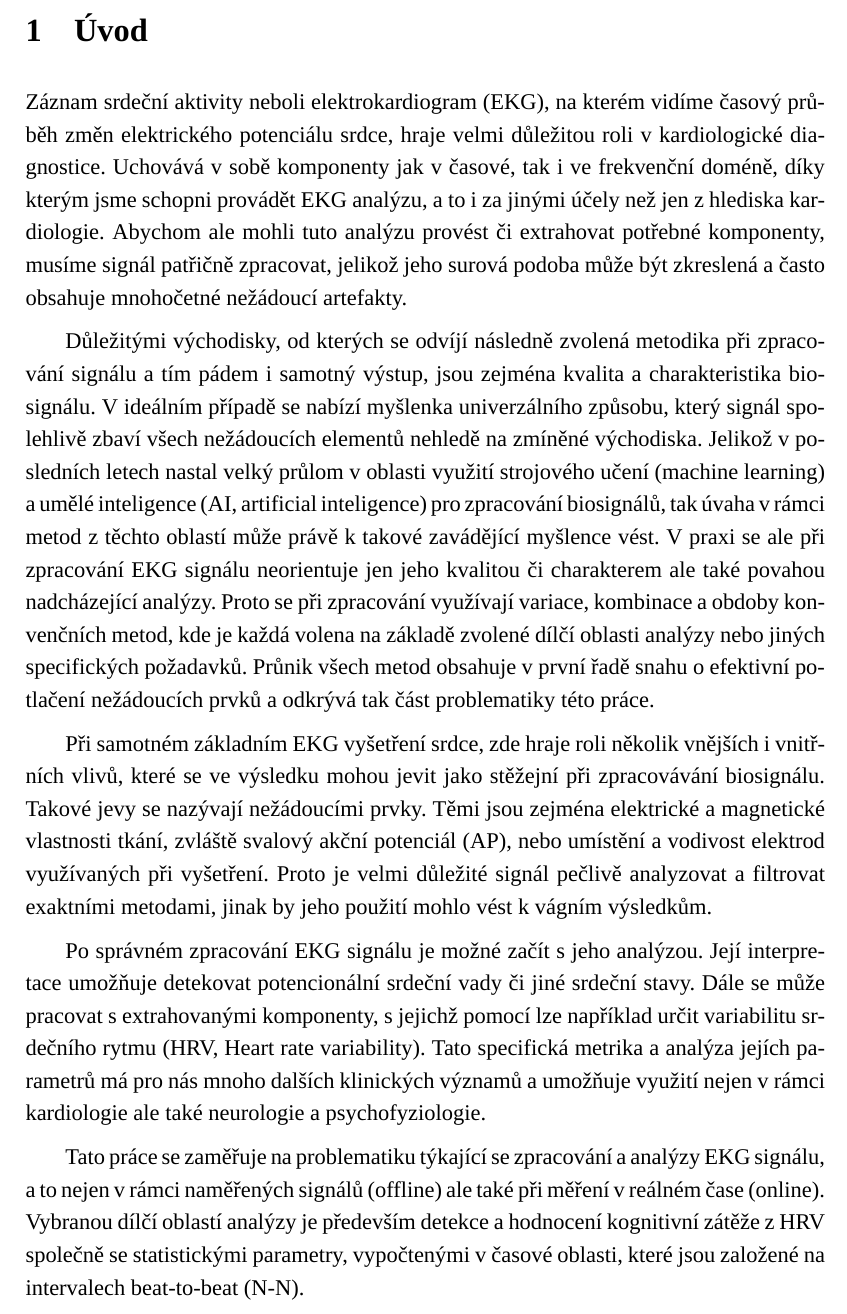
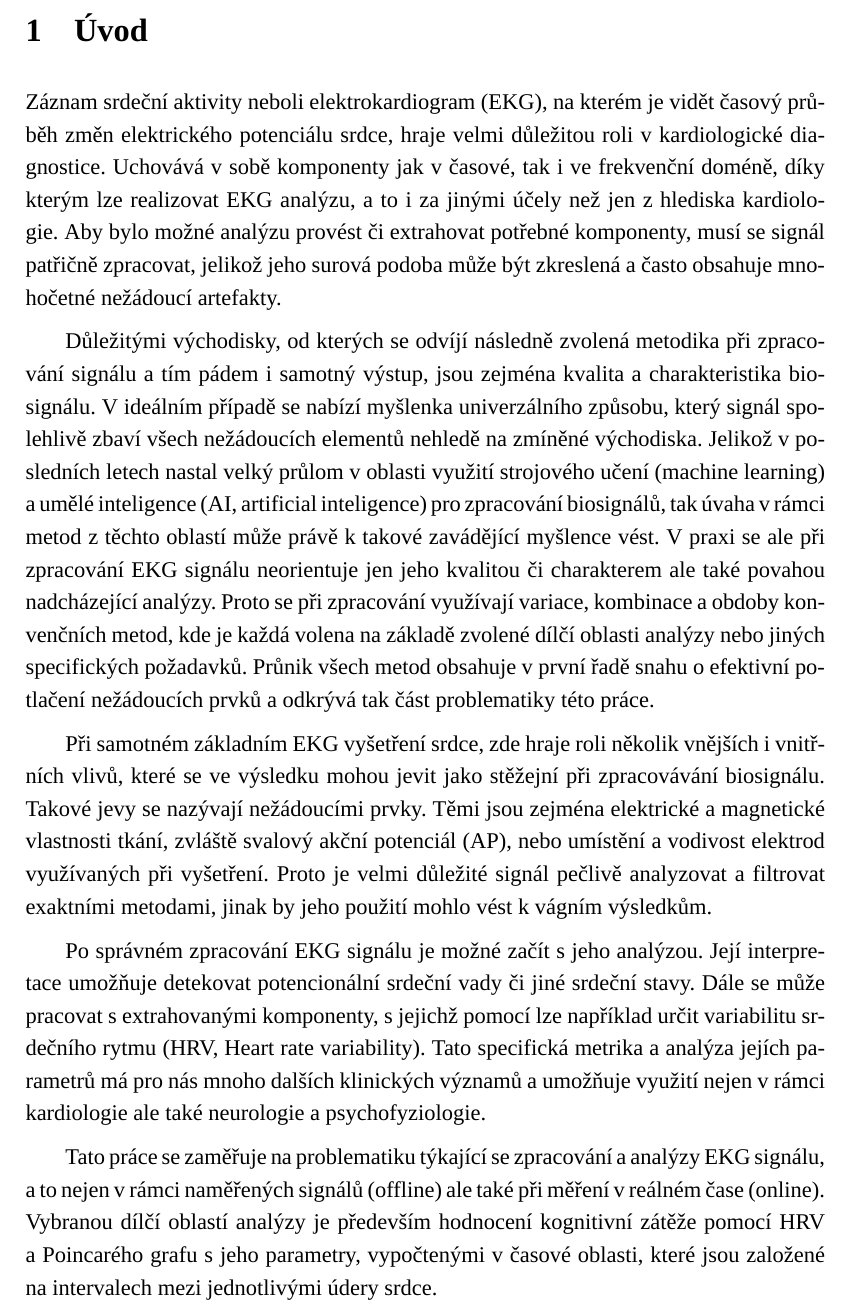
Before and after one commit to sokolmarek/bachelors-thesis, a LaTeX thesis (thesis.tex, which reads chapters/01_uvod.tex): part of page 12 of 51, cut so that both start at the same text. Compiled offline with XeLaTeX; a missing font is replaced by an installed copy or a similar font.

Commit message:
Update 01_uvod.tex

```diff
--- a/chapters/01_uvod.tex
+++ b/chapters/01_uvod.tex
@@ -1,11 +1,11 @@
-Záznam srdeční aktivity neboli elektrokardiogram (EKG), na kterém vidíme časový
-průběh změn elektrického potenciálu srdce, hraje velmi důležitou roli v
+Záznam srdeční aktivity neboli elektrokardiogram (EKG), na kterém je vidět
+časový průběh změn elektrického potenciálu srdce, hraje velmi důležitou roli v
 kardiologické diagnostice. Uchovává v sobě komponenty jak v časové, tak i ve
-frekvenční doméně, díky kterým jsme schopni provádět EKG analýzu, a to i za
-jinými účely než jen z hlediska kardiologie. Abychom ale mohli tuto analýzu
-provést či extrahovat potřebné komponenty, musíme signál patřičně zpracovat,
-jelikož jeho surová podoba může být zkreslená a často obsahuje mnohočetné
-nežádoucí artefakty.
+frekvenční doméně, díky kterým lze realizovat EKG analýzu, a to i za jinými
+účely než jen z hlediska kardiologie. Aby bylo možné analýzu provést či
+extrahovat potřebné komponenty, musí se signál patřičně zpracovat, jelikož jeho
+surová podoba může být zkreslená a často obsahuje mnohočetné nežádoucí
+artefakty.
 
 Důležitými východisky, od kterých se odvíjí následně zvolená metodika při
 zpracování signálu a tím pádem i samotný výstup, jsou zejména kvalita a
@@ -32,15 +32,15 @@ použití mohlo vést k vágním výsledkům.
 
 Po správném zpracování EKG signálu je možné začít s jeho analýzou. Její
 interpretace umožňuje detekovat potencionální srdeční vady či jiné srdeční
-stavy. Dále se může pracovat s extrahovanými komponenty, s jejichž pomocí
-lze například určit variabilitu srdečního rytmu (HRV, Heart rate variability).
-Tato specifická metrika a analýza jejích parametrů má pro nás mnoho dalších
+stavy. Dále se může pracovat s extrahovanými komponenty, s jejichž pomocí lze
+například určit variabilitu srdečního rytmu (HRV, Heart rate variability). Tato
+specifická metrika a analýza jejích parametrů má pro nás mnoho dalších
 klinických významů a umožňuje využití nejen v rámci kardiologie ale také
 neurologie a psychofyziologie.
 
 Tato práce se zaměřuje na problematiku týkající se zpracování a analýzy EKG
 signálu, a to nejen v rámci naměřených signálů (offline) ale také při měření v
-reálném čase (online). Vybranou dílčí oblastí analýzy je především detekce a
-hodnocení kognitivní zátěže z HRV společně se statistickými parametry,
-vypočtenými v časové oblasti, které jsou založené na intervalech beat-to-beat
-(N-N).
+reálném čase (online). Vybranou dílčí oblastí analýzy je především hodnocení
+kognitivní zátěže pomocí HRV a Poincarého grafu s jeho parametry, vypočtenými v
+časové oblasti, které jsou založené na intervalech mezi jednotlivými údery
+srdce.
```
